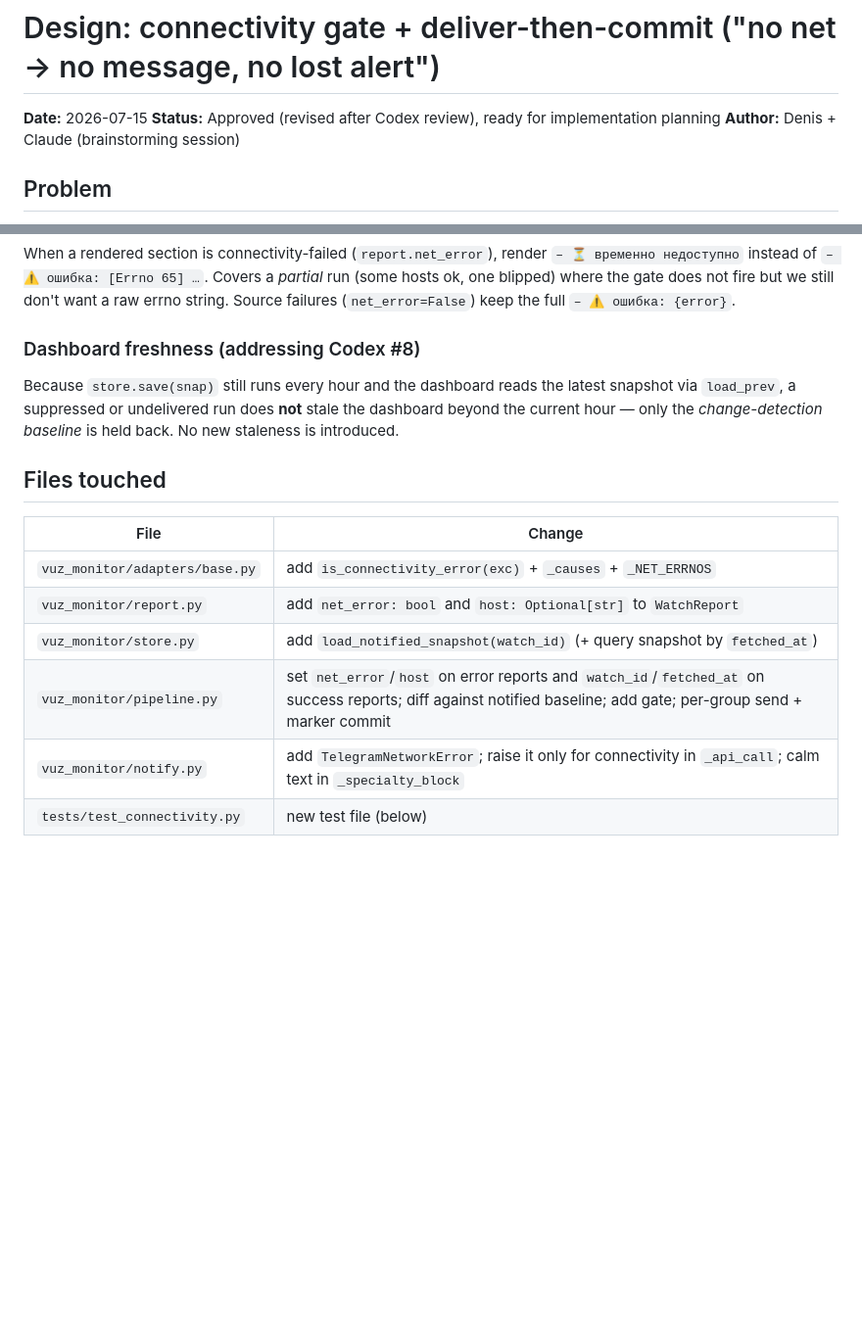
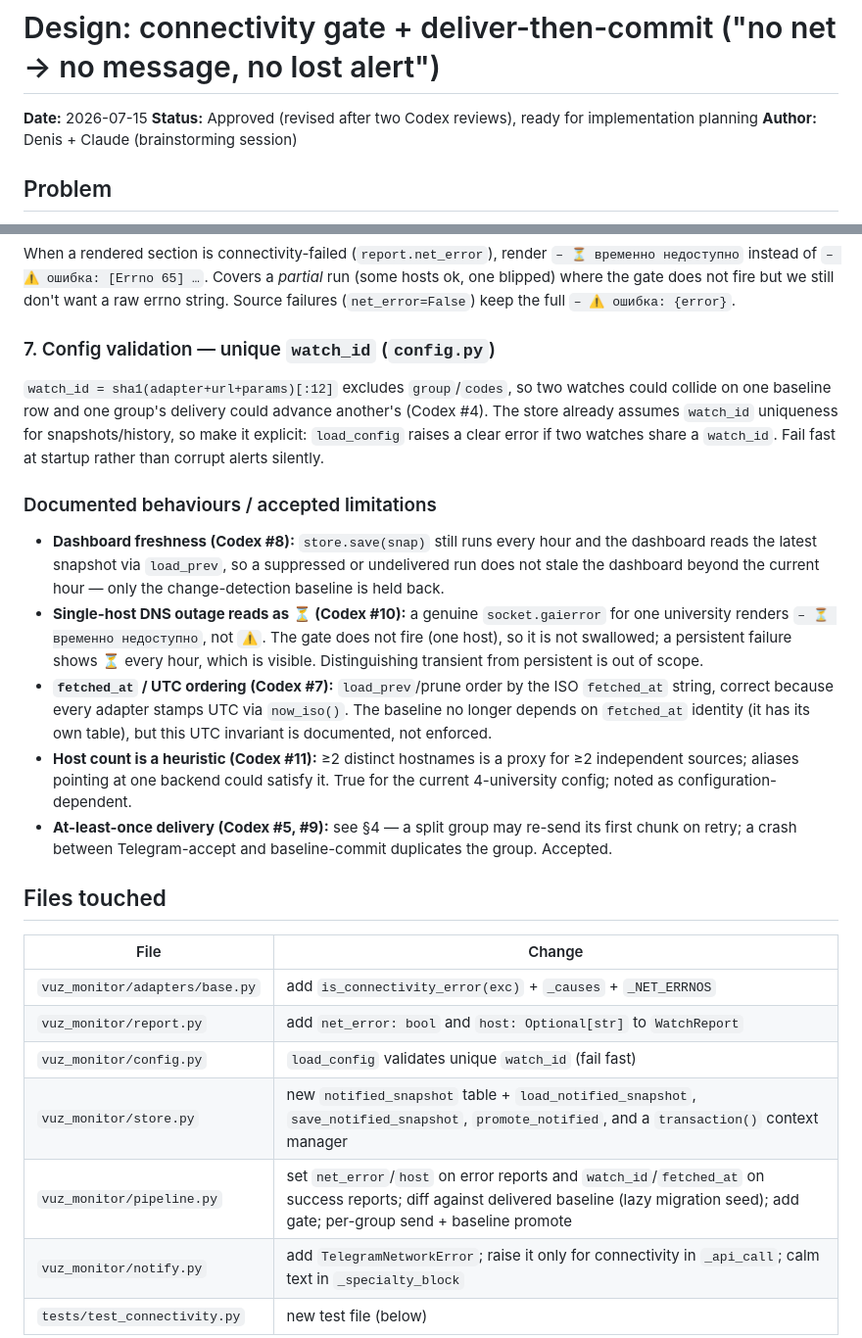
Before and after one commit to tupichkindenis/vuz_monitor, a Markdown page: specs/2026-07-15-network-down-silence-design.md, 2 parts joined by grey strips. Shown at 98% size. Rendered like a GitHub page; blank space fills up the shorter version.

```diff
--- a/specs/2026-07-15-network-down-silence-design.md
+++ b/specs/2026-07-15-network-down-silence-design.md
@@ -1,7 +1,7 @@
 # Design: connectivity gate + deliver-then-commit ("no net → no message, no lost alert")
 
 **Date:** 2026-07-15
-**Status:** Approved (revised after Codex review), ready for implementation planning
+**Status:** Approved (revised after two Codex reviews), ready for implementation planning
 **Author:** Denis + Claude (brainstorming session)
 
 ## Problem
@@ -214,12 +245,34 @@ When a rendered section is connectivity-failed (`report.net_error`), render
 still don't want a raw errno string. Source failures (`net_error=False`) keep the
 full `– ⚠️ ошибка: {error}`.
 
-### Dashboard freshness (addressing Codex #8)
+### 7. Config validation — unique `watch_id` (`config.py`)
 
-Because `store.save(snap)` still runs every hour and the dashboard reads the
-latest snapshot via `load_prev`, a suppressed or undelivered run does **not**
-stale the dashboard beyond the current hour — only the *change-detection baseline*
-is held back. No new staleness is introduced.
+`watch_id = sha1(adapter+url+params)[:12]` excludes `group`/`codes`, so two watches
+could collide on one baseline row and one group's delivery could advance another's
+(Codex #4). The store already assumes `watch_id` uniqueness for snapshots/history,
+so make it explicit: `load_config` raises a clear error if two watches share a
+`watch_id`. Fail fast at startup rather than corrupt alerts silently.
+
+### Documented behaviours / accepted limitations
+
+- **Dashboard freshness (Codex #8):** `store.save(snap)` still runs every hour and
+  the dashboard reads the latest snapshot via `load_prev`, so a suppressed or
+  undelivered run does not stale the dashboard beyond the current hour — only the
+  change-detection baseline is held back.
+- **Single-host DNS outage reads as ⏳ (Codex #10):** a genuine `socket.gaierror`
+  for one university renders `– ⏳ временно недоступно`, not `⚠️`. The gate does not
+  fire (one host), so it is not swallowed; a persistent failure shows ⏳ every hour,
+  which is visible. Distinguishing transient from persistent is out of scope.
+- **`fetched_at` / UTC ordering (Codex #7):** `load_prev`/prune order by the ISO
+  `fetched_at` string, correct because every adapter stamps UTC via `now_iso()`.
+  The baseline no longer depends on `fetched_at` identity (it has its own table),
+  but this UTC invariant is documented, not enforced.
+- **Host count is a heuristic (Codex #11):** ≥2 distinct hostnames is a proxy for
+  ≥2 independent sources; aliases pointing at one backend could satisfy it. True for
+  the current 4-university config; noted as configuration-dependent.
+- **At-least-once delivery (Codex #5, #9):** see §4 — a split group may re-send its
+  first chunk on retry; a crash between Telegram-accept and baseline-commit
+  duplicates the group. Accepted.
 
 ## Files touched
 
@@ -227,8 +280,9 @@ is held back. No new staleness is introduced.
 |------|--------|
 | `vuz_monitor/adapters/base.py` | add `is_connectivity_error(exc)` + `_causes` + `_NET_ERRNOS` |
 | `vuz_monitor/report.py` | add `net_error: bool` and `host: Optional[str]` to `WatchReport` |
-| `vuz_monitor/store.py` | add `load_notified_snapshot(watch_id)` (+ query snapshot by `fetched_at`) |
-| `vuz_monitor/pipeline.py` | set `net_error`/`host` on error reports and `watch_id`/`fetched_at` on success reports; diff against notified baseline; add gate; per-group send + marker commit |
+| `vuz_monitor/config.py` | `load_config` validates unique `watch_id` (fail fast) |
+| `vuz_monitor/store.py` | new `notified_snapshot` table + `load_notified_snapshot`, `save_notified_snapshot`, `promote_notified`, and a `transaction()` context manager |
+| `vuz_monitor/pipeline.py` | set `net_error`/`host` on error reports and `watch_id`/`fetched_at` on success reports; diff against delivered baseline (lazy migration seed); add gate; per-group send + baseline promote |
 | `vuz_monitor/notify.py` | add `TelegramNetworkError`; raise it only for connectivity in `_api_call`; calm text in `_specialty_block` |
 | `tests/test_connectivity.py` | new test file (below) |
 
```
Also changed, not shown: other parts of specs/2026-07-15-network-down-silence-design.md (+71 -29 lines).
